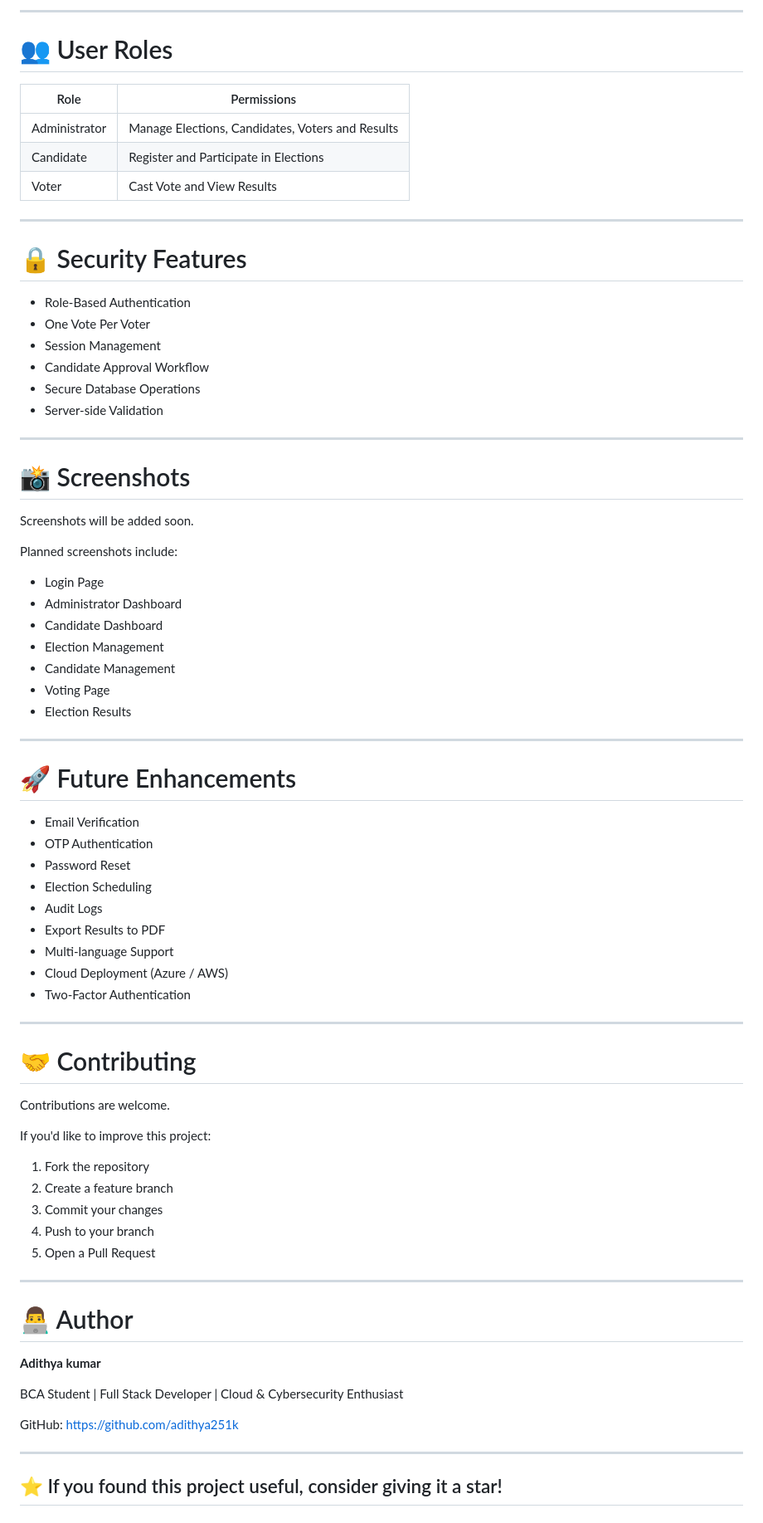
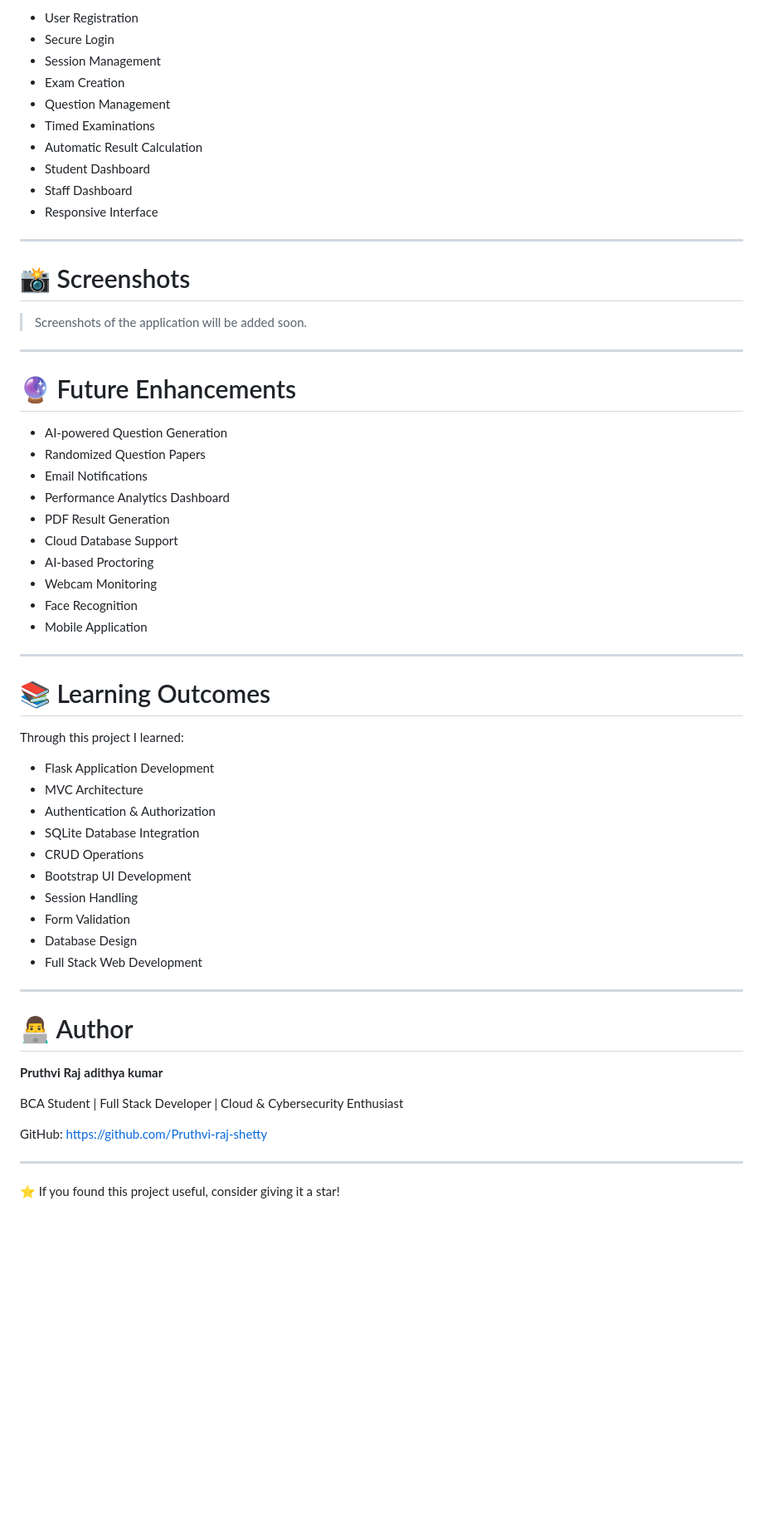
Before and after one commit to Adithya251k/EvalX-Online-Examination-System, a Markdown page: README.md, the part around one of its changes. Shown at 83% size. Drawn GitHub-style; blank space fills up the shorter version.

```diff
--- a/README.md
+++ b/README.md
@@ -162,79 +128,64 @@ The database contains tables for:
----
-
-# 👥 User Roles
-
-| Role | Permissions |
-|------|-------------|
-| Administrator | Manage Elections, Candidates, Voters and Results |
-| Candidate | Register and Participate in Elections |
-| Voter | Cast Vote and View Results |
-
----
-
-# 🔒 Security Features
-
-- Role-Based Authentication
-- One Vote Per Voter
+- User Registration
+- Secure Login
 - Session Management
-- Candidate Approval Workflow
-- Secure Database Operations
-- Server-side Validation
+- Exam Creation
+- Question Management
+- Timed Examinations
+- Automatic Result Calculation
+- Student Dashboard
+- Staff Dashboard
+- Responsive Interface
 
 ---
 
 # 📸 Screenshots
 
-Screenshots will be added soon.
-
-Planned screenshots include:
-
-- Login Page
-- Administrator Dashboard
-- Candidate Dashboard
-- Election Management
-- Candidate Management
-- Voting Page
-- Election Results
+> Screenshots of the application will be added soon.
 
 ---
 
-# 🚀 Future Enhancements
+# 🔮 Future Enhancements
 
-- Email Verification
-- OTP Authentication
-- Password Reset
-- Election Scheduling
-- Audit Logs
-- Export Results to PDF
-- Multi-language Support
-- Cloud Deployment (Azure / AWS)
-- Two-Factor Authentication
+- AI-powered Question Generation
+- Randomized Question Papers
+- Email Notifications
+- Performance Analytics Dashboard
+- PDF Result Generation
+- Cloud Database Support
+- AI-based Proctoring
+- Webcam Monitoring
+- Face Recognition
+- Mobile Application
 
 ---
 
-# 🤝 Contributing
+# 📚 Learning Outcomes
 
-Contributions are welcome.
+Through this project I learned:
 
-If you'd like to improve this project:
-
-1. Fork the repository
-2. Create a feature branch
-3. Commit your changes
-4. Push to your branch
-5. Open a Pull Request
+- Flask Application Development
+- MVC Architecture
+- Authentication & Authorization
+- SQLite Database Integration
+- CRUD Operations
+- Bootstrap UI Development
+- Session Handling
+- Form Validation
+- Database Design
+- Full Stack Web Development
 
 ---
 
 # 👨‍💻 Author
 
-**Adithya kumar**
+**Pruthvi Raj**
+**adithya kumar**
 
 BCA Student | Full Stack Developer | Cloud & Cybersecurity Enthusiast
 
 GitHub:
-https://github.com/adithya251k
+https://github.com/Pruthvi-raj-shetty
 
 ---
 
-## ⭐ If you found this project useful, consider giving it a star!
+⭐ If you found this project useful, consider giving it a star!
```
Also changed, not shown: other parts of README.md (+76 -110 lines).
